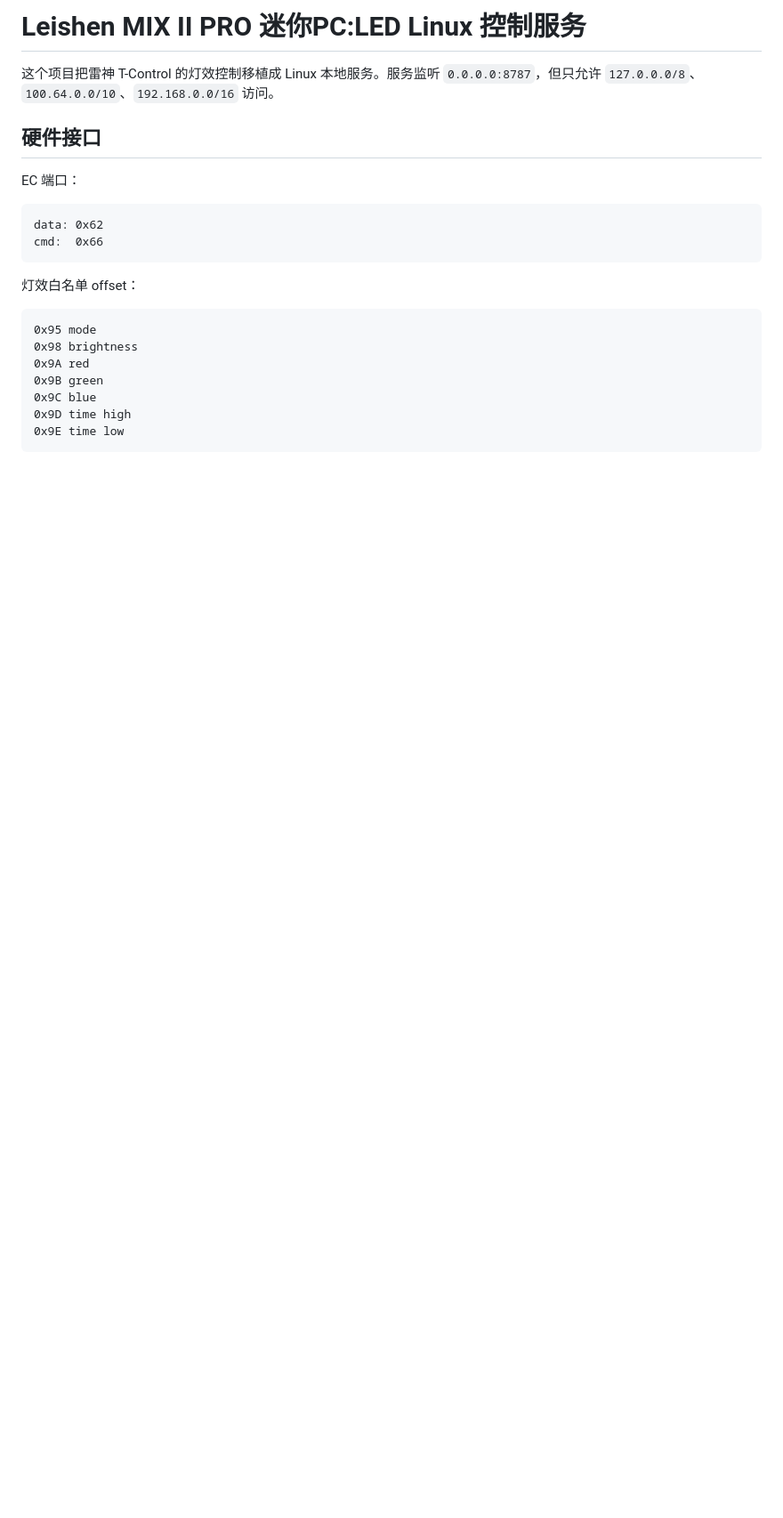
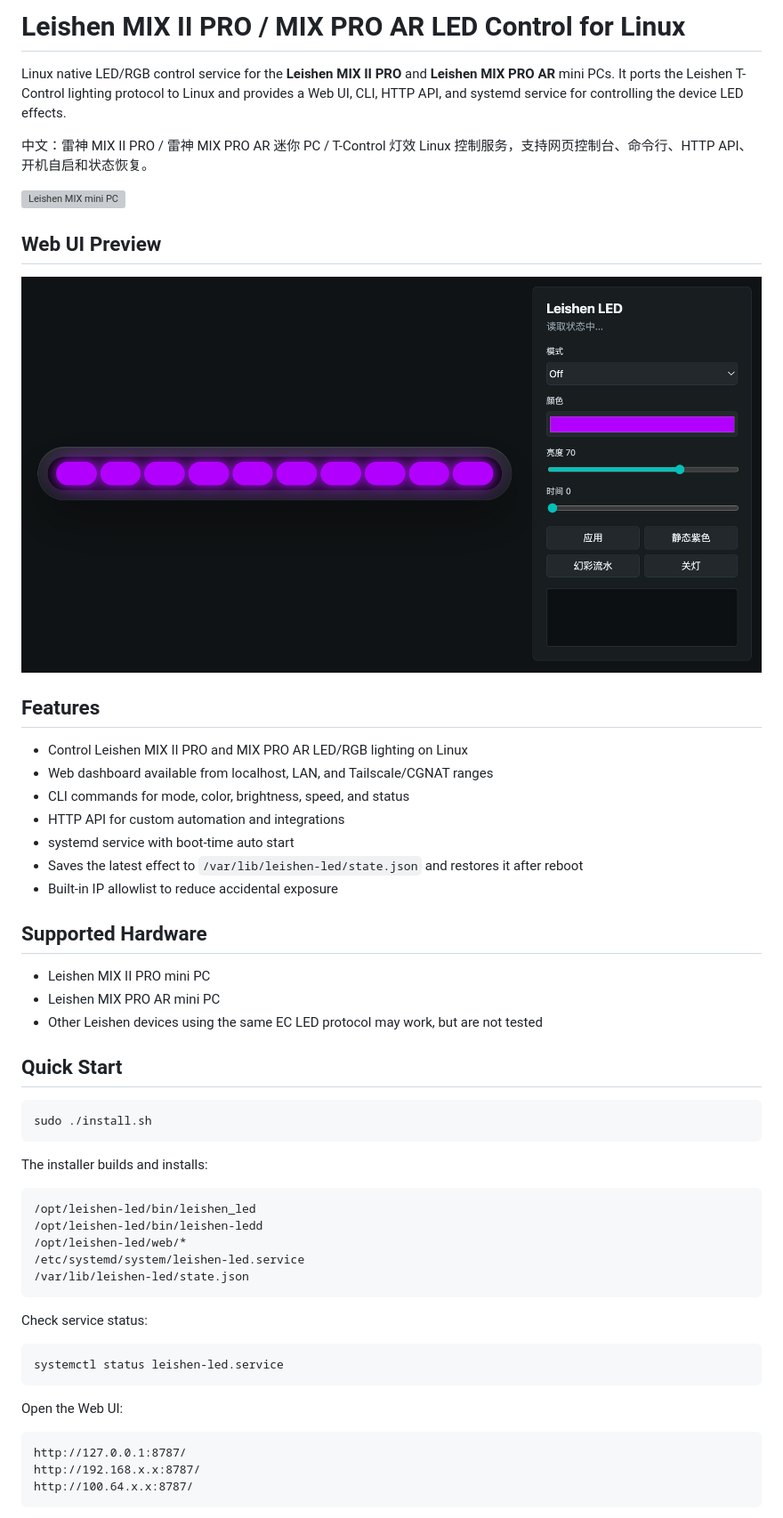
Before and after one commit to Simon-lincz/leishen-led, a Markdown page: README.md, the part around the change printed below. Shown: that part at 89% size. Drawn GitHub-style; pictures changed too: web.png (added); blank space fills up the shorter version; grey boxes are pictures that could not be loaded.

````diff
--- a/README.md
+++ b/README.md
@@ -1,25 +1,58 @@
-# Leishen MIX II PRO 迷你PC:LED Linux 控制服务
+# Leishen MIX II PRO / MIX PRO AR LED Control for Linux
 
-这个项目把雷神 T-Control 的灯效控制移植成 Linux 本地服务。服务监听 `0.0.0.0:8787`，但只允许 `127.0.0.0/8`、`100.64.0.0/10`、`192.168.0.0/16` 访问。
+Linux native LED/RGB control service for the **Leishen MIX II PRO** and **Leishen MIX PRO AR** mini PCs. It ports the Leishen T-Control lighting protocol to Linux and provides a Web UI, CLI, HTTP API, and systemd service for controlling the device LED effects.
 
-## 硬件接口
+中文：雷神 MIX II PRO / 雷神 MIX PRO AR 迷你 PC / T-Control 灯效 Linux 控制服务，支持网页控制台、命令行、HTTP API、开机自启和状态恢复。
 
-EC 端口：
+![Leishen MIX mini PC](device.png)
+
+## Web UI Preview
+
+![Leishen LED Web UI](web.png)
+
+## Features
+
+- Control Leishen MIX II PRO and MIX PRO AR LED/RGB lighting on Linux
+- Web dashboard available from localhost, LAN, and Tailscale/CGNAT ranges
+- CLI commands for mode, color, brightness, speed, and status
+- HTTP API for custom automation and integrations
+- systemd service with boot-time auto start
+- Saves the latest effect to `/var/lib/leishen-led/state.json` and restores it after reboot
+- Built-in IP allowlist to reduce accidental exposure
+
+## Supported Hardware
+
+- Leishen MIX II PRO mini PC
+- Leishen MIX PRO AR mini PC
+- Other Leishen devices using the same EC LED protocol may work, but are not tested
+
+## Quick Start
+
+```bash
+sudo ./install.sh
+```
+
+The installer builds and installs:
 
 ```text
-data: 0x62
-cmd:  0x66
+/opt/leishen-led/bin/leishen_led
+/opt/leishen-led/bin/leishen-ledd
+/opt/leishen-led/web/*
+/etc/systemd/system/leishen-led.service
+/var/lib/leishen-led/state.json
 ```
 
-灯效白名单 offset：
+Check service status:
+
+```bash
+systemctl status leishen-led.service
+```
+
+Open the Web UI:
 
 ```text
-0x95 mode
-0x98 brightness
-0x9A red
-0x9B green
-0x9C blue
-0x9D time high
-0x9E time low
+http://127.0.0.1:8787/
+http://192.168.x.x:8787/
+http://100.64.x.x:8787/
 ```
 
````
Also changed, not shown: other parts of README.md (+93 -68 lines), 1 other file.
